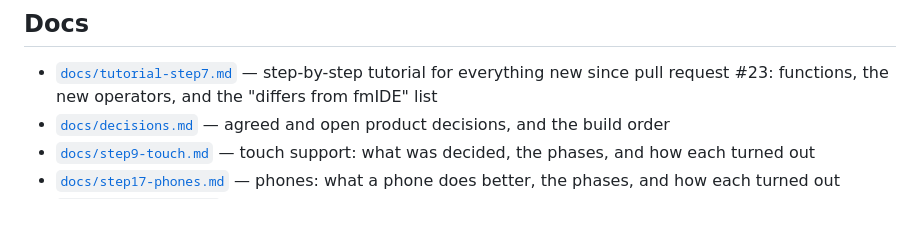
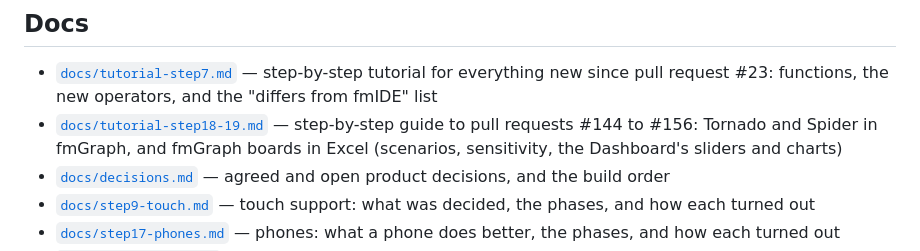
Before and after one commit to taroyamakatrmttm-star/fmIDE, a Markdown page: README.md, the part around the change. Rendered like a GitHub page; blank space fills up the shorter version.

```diff
--- a/README.md
+++ b/README.md
@@ -102,6 +102,7 @@ The script pieces are plain fragments of one wrapped function — no `import`/`e
 ## Docs
 
 - [`docs/tutorial-step7.md`](docs/tutorial-step7.md) — step-by-step tutorial for everything new since pull request #23: functions, the new operators, and the "differs from fmIDE" list
+- [`docs/tutorial-step18-19.md`](docs/tutorial-step18-19.md) — step-by-step guide to pull requests #144 to #156: Tornado and Spider in fmGraph, and fmGraph boards in Excel (scenarios, sensitivity, the Dashboard's sliders and charts)
 - [`docs/decisions.md`](docs/decisions.md) — agreed and open product decisions, and the build order
 - [`docs/step9-touch.md`](docs/step9-touch.md) — touch support: what was decided, the phases, and how each turned out
 - [`docs/step17-phones.md`](docs/step17-phones.md) — phones: what a phone does better, the phases, and how each turned out
```
Also changed, not shown: docs/tutorial-step18-19.md (added, +274 -0 lines).
